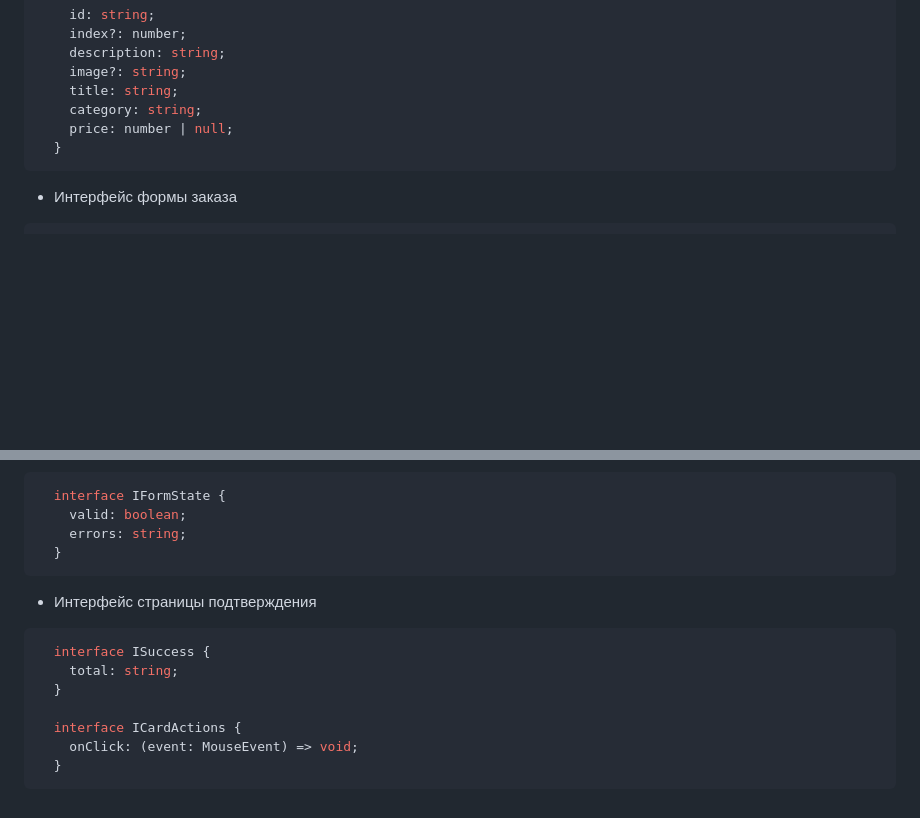
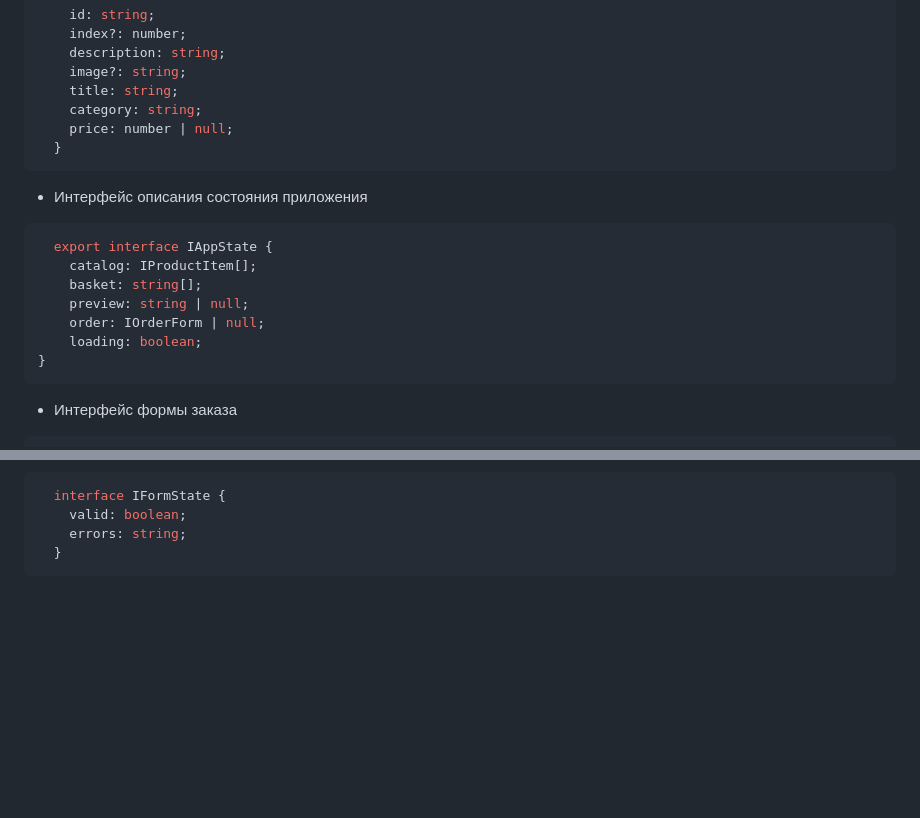
Before and after one commit to etozhekoala/web-larek-frontend, a Markdown page: README.md, 2 parts joined by grey strips. GitHub-like rendering; blank space fills up the shorter version.

Commit message:
feat: поправить описание

````diff
--- a/README.md
+++ b/README.md
@@ -384,6 +384,18 @@ yarn build
     }
   ```
 
+  - Интерфейс описания состояния приложения
+
+  ```ts
+    export interface IAppState {
+      catalog: IProductItem[];
+      basket: string[];
+      preview: string | null;
+      order: IOrderForm | null;
+      loading: boolean;
+  }
+  ```
+
   - Интерфейс формы заказа
 
   ```ts
@@ -423,15 +435,3 @@ yarn build
       errors: string;
     }
   ```
-
-  - Интерфейс страницы подтверждения
-
-  ```ts
-    interface ISuccess {
-      total: string;
-    }
-
-    interface ICardActions {
-      onClick: (event: MouseEvent) => void;
-    }
-  ```
````
